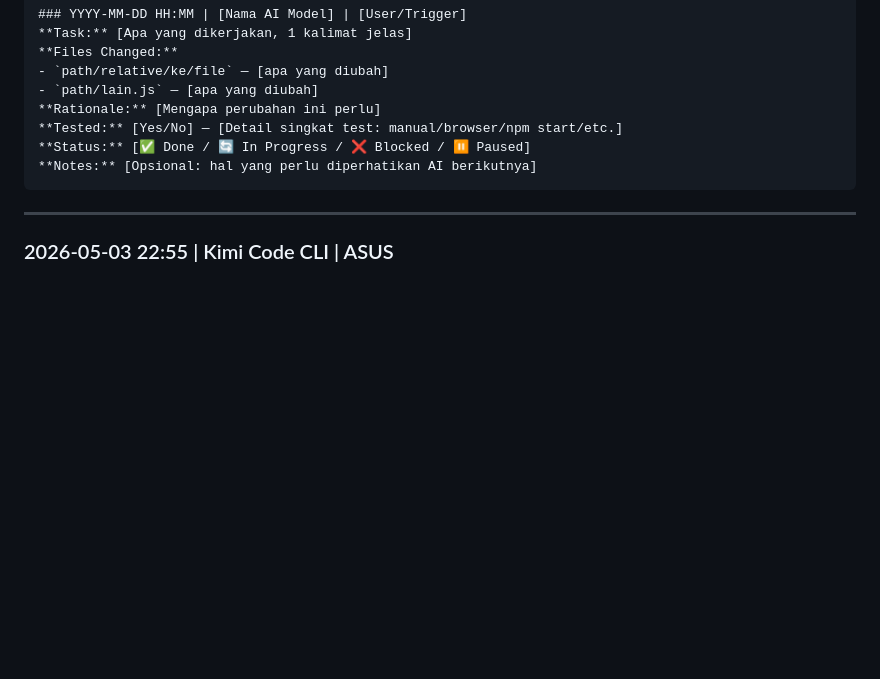
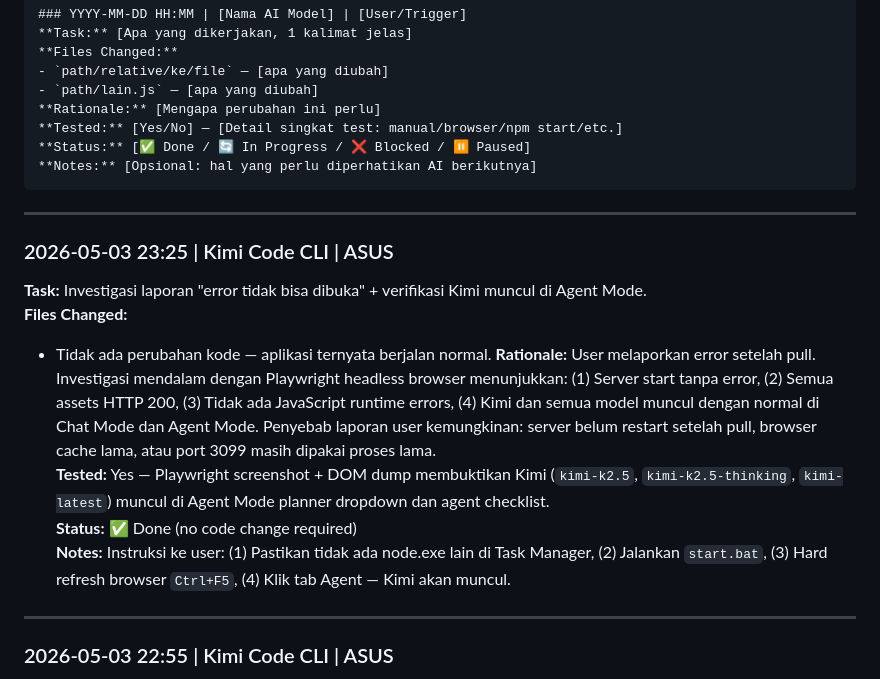
Before and after one commit to TaufikAS0/jin-multiai-chat, a Markdown page: AGENTS.md, the part around the change. GitHub-like rendering; blank space fills up the shorter version.

Commit message:
docs: update AGENTS.md worklog with investigation result
- Verified app runs correctly via Playwright headless browser
- Confirmed kimi and all models appear in Agent Mode
- No code changes required; issue was environmental (cache/server state)

```diff
--- a/AGENTS.md
+++ b/AGENTS.md
@@ -136,6 +136,17 @@ Akses: `http://localhost:3099`
 
 ---
 
+### 2026-05-03 23:25 | Kimi Code CLI | ASUS
+**Task:** Investigasi laporan "error tidak bisa dibuka" + verifikasi Kimi muncul di Agent Mode.
+**Files Changed:**
+- Tidak ada perubahan kode — aplikasi ternyata berjalan normal.
+**Rationale:** User melaporkan error setelah pull. Investigasi mendalam dengan Playwright headless browser menunjukkan: (1) Server start tanpa error, (2) Semua assets HTTP 200, (3) Tidak ada JavaScript runtime errors, (4) Kimi dan semua model muncul dengan normal di Chat Mode dan Agent Mode. Penyebab laporan user kemungkinan: server belum restart setelah pull, browser cache lama, atau port 3099 masih dipakai proses lama.
+**Tested:** Yes — Playwright screenshot + DOM dump membuktikan Kimi (`kimi-k2.5`, `kimi-k2.5-thinking`, `kimi-latest`) muncul di Agent Mode planner dropdown dan agent checklist.
+**Status:** ✅ Done (no code change required)
+**Notes:** Instruksi ke user: (1) Pastikan tidak ada node.exe lain di Task Manager, (2) Jalankan `start.bat`, (3) Hard refresh browser `Ctrl+F5`, (4) Klik tab Agent — Kimi akan muncul.
+
+---
+
 ### 2026-05-03 22:55 | Kimi Code CLI | ASUS
 **Task:** Fix bug model list filter yang menghapus model tanpa field `owned_by` (termasuk Kimi).
 **Files Changed:**
```
